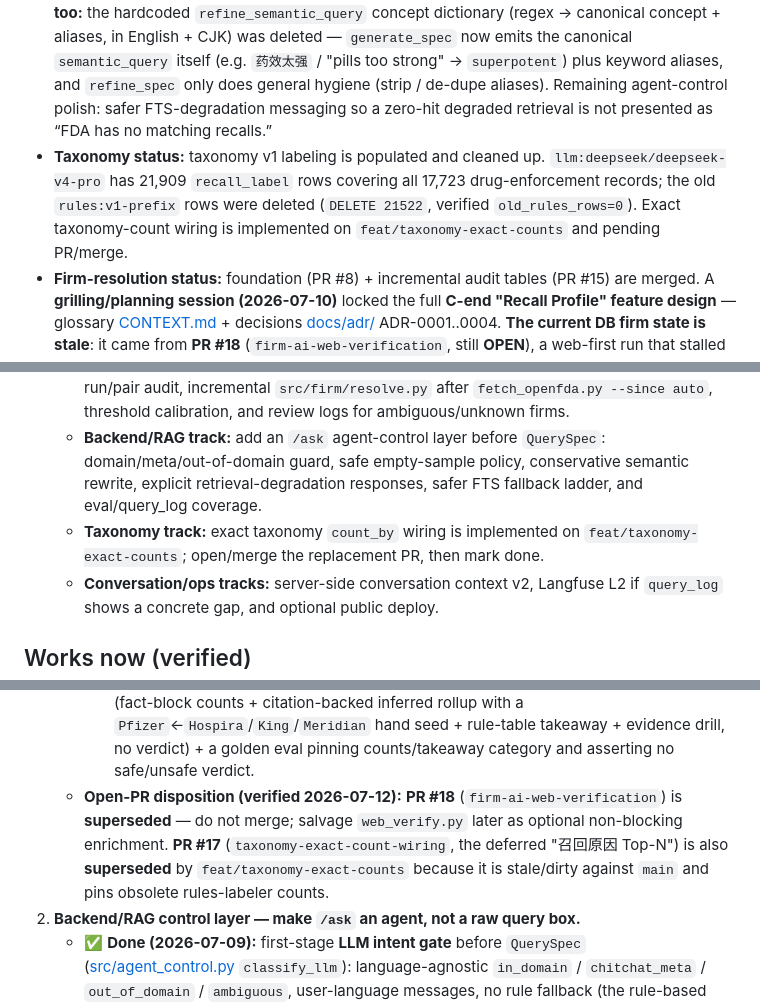
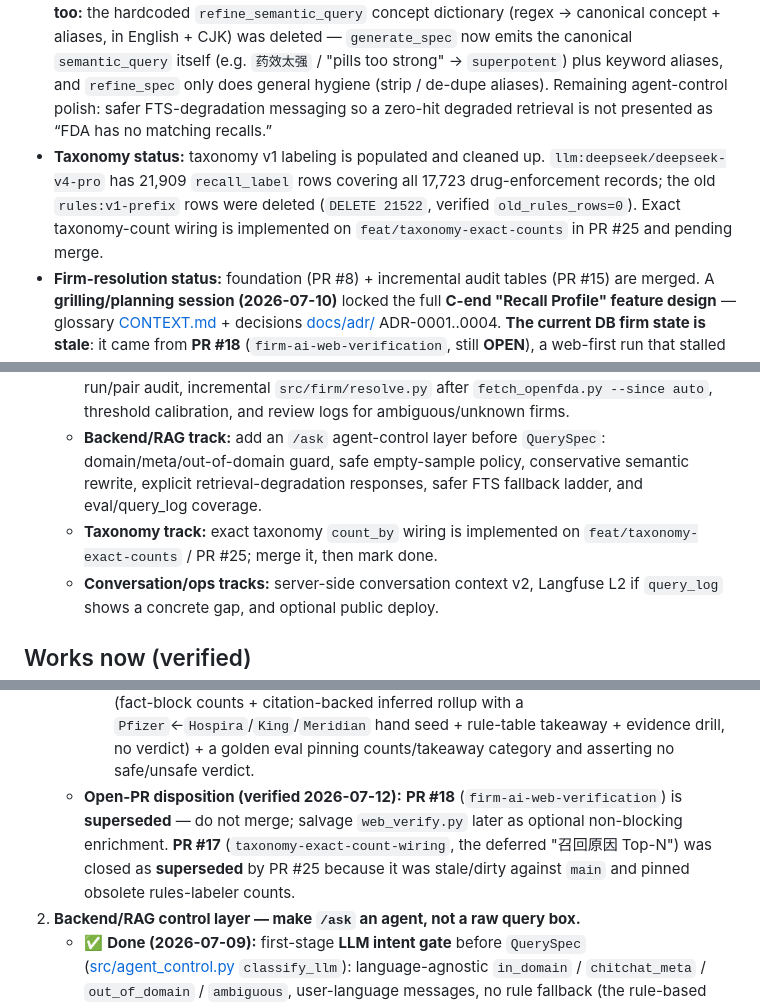
Before and after one commit to Wmx-5Percent/FDAgent, a Markdown page: PROGRESS.md, 3 parts joined by grey strips. Rendered like a GitHub page.

Commit message:
docs: record taxonomy PR handoff state
Note that exact taxonomy counts are in PR #25 and that superseded PR #17 is closed.

Co-authored-by: Copilot <223556219+Copilot@users.noreply.github.com>

```diff
--- a/PROGRESS.md
+++ b/PROGRESS.md
@@ -16,12 +16,12 @@ A deployed, demoable agent that answers natural-language questions about FDA dru
 ## Now
 - **State:** Path 1 served + containerized. **Path 2.4 semantic validation/counting, Phase 3/4 sidecar foundations, Frontend v2, and the serving-path OpenAI-compatible provider gateway are in place** — `/ask` can route fuzzy concepts through retrieval → LLM yes/no validation → estimated counts with evidence/confidence; chat / structured-output calls can use `LLM_PROVIDER=openrouter`; embeddings stay on a separate provider/model boundary with explicit FTS-only fallback when embedding credentials/quota are unavailable.
 - **Backend-control status:** `/ask` now routes every prompt through an **LLM intent gate** ([src/agent_control.py](src/agent_control.py) `classify_llm`, wired in [src/nl_query.py](src/nl_query.py) `NLEngine.ask`) before building a `QuerySpec` — a language-agnostic classifier returning `in_domain` / `chitchat_meta` / `out_of_domain` / `ambiguous` with a user-language message + suggestions for terminal routes. This **removes** the brittle English+CJK regex rules entirely — the rule-based `classify()`, its `META_PATTERNS` / `OUT_OF_DOMAIN_PATTERNS` / keyword tables, the rule helpers, and the `is_generic_recall_semantic_query` guard were all deleted, so `/ask` now requires the LLM (no rule fallback), consistent with the rest of the pipeline. **Concept normalization is LLM-driven too:** the hardcoded `refine_semantic_query` concept dictionary (regex → canonical concept + aliases, in English + CJK) was deleted — `generate_spec` now emits the canonical `semantic_query` itself (e.g. `药效太强` / "pills too strong" → `superpotent`) plus keyword aliases, and `refine_spec` only does general hygiene (strip / de-dupe aliases). Remaining agent-control polish: safer FTS-degradation messaging so a zero-hit degraded retrieval is not presented as “FDA has no matching recalls.”
-- **Taxonomy status:** taxonomy v1 labeling is populated and cleaned up. `llm:deepseek/deepseek-v4-pro` has 21,909 `recall_label` rows covering all 17,723 drug-enforcement records; the old `rules:v1-prefix` rows were deleted (`DELETE 21522`, verified `old_rules_rows=0`). Exact taxonomy-count wiring is implemented on `feat/taxonomy-exact-counts` and pending PR/merge.
+- **Taxonomy status:** taxonomy v1 labeling is populated and cleaned up. `llm:deepseek/deepseek-v4-pro` has 21,909 `recall_label` rows covering all 17,723 drug-enforcement records; the old `rules:v1-prefix` rows were deleted (`DELETE 21522`, verified `old_rules_rows=0`). Exact taxonomy-count wiring is implemented on `feat/taxonomy-exact-counts` in PR #25 and pending merge.
 - **Firm-resolution status:** foundation (PR #8) + incremental audit tables (PR #15) are merged. A **grilling/planning session (2026-07-10)** locked the full **C-end "Recall Profile" feature design** — glossary [CONTEXT.md](CONTEXT.md) + decisions [docs/adr/](docs/adr/) ADR-0001..0004. **The current DB firm state is stale**: it came from **PR #18** (`firm-ai-web-verification`, still **OPEN**), a web-first run that stalled on OpenRouter 402 (485 `needs_review`; `parent_group` / `brand_alias` empty). The session decided web-first is **superseded** by deterministic-first; the plan is to rebuild the firm layer deterministically on `main`, not merge PR #18. Details in Next up item 1.
 - ▶️ **Next actions (parallel queue, coordinator-owned):**
   - **Firm track:** build **3a+ incremental company-name normalization** before 3b Agent wiring: run/pair audit, incremental `src/firm/resolve.py` after `fetch_openfda.py --since auto`, threshold calibration, and review logs for ambiguous/unknown firms.
   - **Backend/RAG track:** add an `/ask` agent-control layer before `QuerySpec`: domain/meta/out-of-domain guard, safe empty-sample policy, conservative semantic rewrite, explicit retrieval-degradation responses, safer FTS fallback ladder, and eval/query_log coverage.
-   - **Taxonomy track:** exact taxonomy `count_by` wiring is implemented on `feat/taxonomy-exact-counts`; open/merge the replacement PR, then mark done.
+   - **Taxonomy track:** exact taxonomy `count_by` wiring is implemented on `feat/taxonomy-exact-counts` / PR #25; merge it, then mark done.
   - **Conversation/ops tracks:** server-side conversation context v2, Langfuse L2 if `query_log` shows a concrete gap, and optional public deploy.
 
 ## Works now (verified)
@@ -62,7 +62,7 @@ A deployed, demoable agent that answers natural-language questions about FDA dru
      4. **Repeatable:** after `fetch_openfda.py --since auto`, one `--mode incremental` command updates only new/changed firms, refreshes alias `record_count`, and is idempotent on re-run.
    - **C-end "Recall Profile" feature — design locked in the 2026-07-10 grilling session (current top priority).** Decisions live in [CONTEXT.md](CONTEXT.md) + [docs/adr/](docs/adr/) 0001–0004 (do not restate here). In short: aggregate to Parent Group but render **two blocks** (FDA-fact firm core + labeled `[inferred]` parent rollup); firm = legal entity with jurisdiction-aware merge (US `Inc`/`Corp`/`LLC`/`LP` merge, foreign `Ltd`/`GmbH`/`Pvt` stay separate); parent edges require a citable structured source + human confirm (Wikidata; LLM/web propose-only); answer is a **Recall Profile, never a safety verdict/score**; v1 wiring = a deterministic **`firm_profile` QuerySpec intent** (the Phase 3b agent in item 4 replaces it later); brand entry (`Tylenol`→firm) = milestone 2.
      - **Walking-skeleton done-def:** `"is Pfizer safe?"` in the UI returns a two-block card (fact-block counts + citation-backed inferred rollup with a `Pfizer`←`Hospira`/`King`/`Meridian` hand seed + rule-table takeaway + evidence drill, no verdict) + a golden eval pinning counts/takeaway category and asserting no safe/unsafe verdict.
-   - **Open-PR disposition (verified 2026-07-12):** **PR #18** (`firm-ai-web-verification`) is **superseded** — do not merge; salvage `web_verify.py` later as optional non-blocking enrichment. **PR #17** (`taxonomy-exact-count-wiring`, the deferred "召回原因 Top-N") is also **superseded** by `feat/taxonomy-exact-counts` because it is stale/dirty against `main` and pins obsolete rules-labeler counts.
+   - **Open-PR disposition (verified 2026-07-12):** **PR #18** (`firm-ai-web-verification`) is **superseded** — do not merge; salvage `web_verify.py` later as optional non-blocking enrichment. **PR #17** (`taxonomy-exact-count-wiring`, the deferred "召回原因 Top-N") was closed as **superseded** by PR #25 because it was stale/dirty against `main` and pinned obsolete rules-labeler counts.
 2. **Backend/RAG control layer — make `/ask` an agent, not a raw query box.**
    - ✅ **Done (2026-07-09):** first-stage **LLM intent gate** before `QuerySpec` ([src/agent_control.py](src/agent_control.py) `classify_llm`): language-agnostic `in_domain` / `chitchat_meta` / `out_of_domain` / `ambiguous`, user-language messages, no rule fallback (the rule-based classifier was deleted); golden `ask` cases now exercise it (English + Chinese meta/out-of-domain). This fixes the prior behavior where brittle English-only rules blocked legitimate non-English in-domain questions (e.g. “有多少药品因为药效太强被召回”) as `ambiguous` in ~0ms.
    - Add a first-stage guard before `QuerySpec`: classify prompts as `in_domain`, `chitchat/meta`, `out_of_domain`, or `ambiguous`.
```
Also changed, not shown: other parts of PROGRESS.md (+1 -1 lines).
